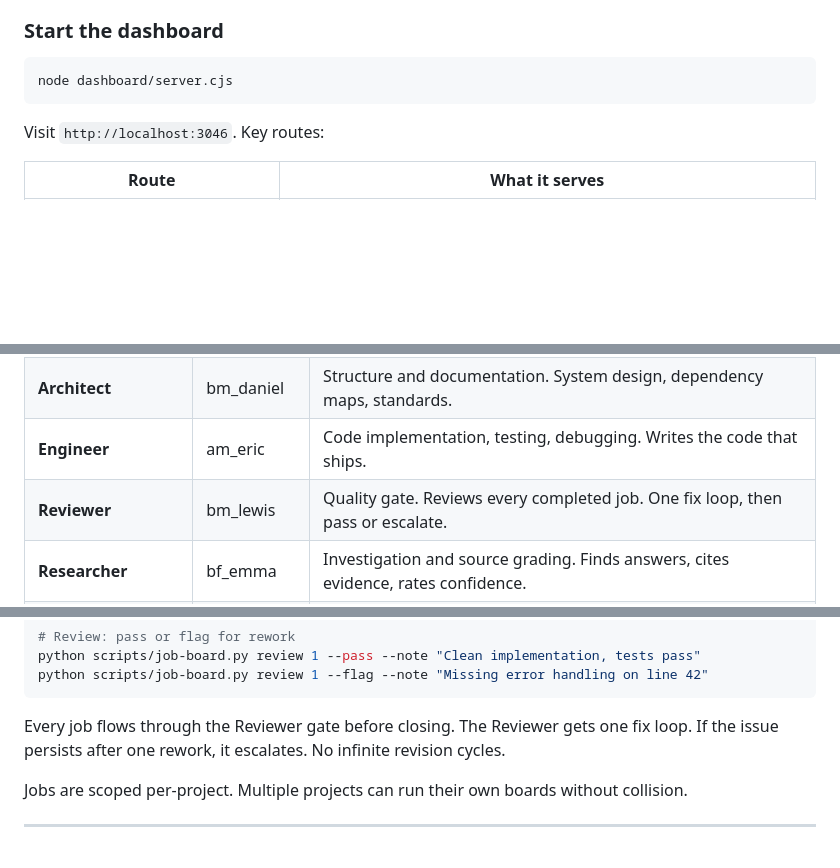
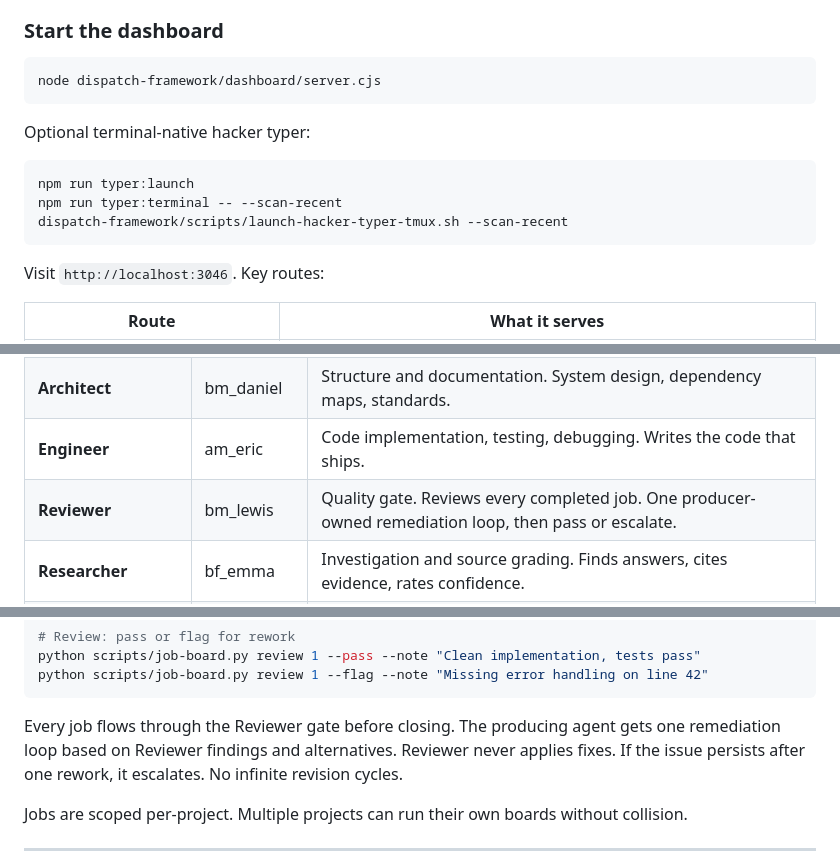
Before and after one commit to cmc3bear/claude-multideck-persona-launcher, a Markdown page: README.md, 3 parts joined by grey strips. Rendered like a GitHub page; blank space fills up the shorter version.

Commit message:
docs: sync v0.9.2 release files with local workspace

````diff
--- a/README.md
+++ b/README.md
@@ -355,7 +357,15 @@ A new terminal tab opens with the persona color, the persona markdown loaded int
 ### Start the dashboard
 
 ```bash
-node dashboard/server.cjs
+node dispatch-framework/dashboard/server.cjs
+```
+
+Optional terminal-native hacker typer:
+
+```bash
+npm run typer:launch
+npm run typer:terminal -- --scan-recent
+dispatch-framework/scripts/launch-hacker-typer-tmux.sh --scan-recent
 ```
 
 Visit `http://localhost:3046`. Key routes:
@@ -386,7 +396,7 @@ MultiDeck ships with twelve operatives out of the box: nine canonical agents plu
 | **Dispatch** | af_sky | Workspace coordinator. Routes jobs, runs briefings, manages the board. |
 | **Architect** | bm_daniel | Structure and documentation. System design, dependency maps, standards. |
 | **Engineer** | am_eric | Code implementation, testing, debugging. Writes the code that ships. |
-| **Reviewer** | bm_lewis | Quality gate. Reviews every completed job. One fix loop, then pass or escalate. |
+| **Reviewer** | bm_lewis | Quality gate. Reviews every completed job. One producer-owned remediation loop, then pass or escalate. |
 | **Researcher** | bf_emma | Investigation and source grading. Finds answers, cites evidence, rates confidence. |
 | **Launcher-Engineer** | am_michael | Launcher UI, dashboard routes, persona spawning, Windows Terminal integration. |
 | **Voice-Technician** | af_nova | Kokoro TTS hooks, voice config, audio pipeline, voice quality. |
@@ -461,7 +471,7 @@ python scripts/job-board.py review 1 --pass --note "Clean implementation, tests
 python scripts/job-board.py review 1 --flag --note "Missing error handling on line 42"
 ```
 
-Every job flows through the Reviewer gate before closing. The Reviewer gets one fix loop. If the issue persists after one rework, it escalates. No infinite revision cycles.
+Every job flows through the Reviewer gate before closing. The producing agent gets one remediation loop based on Reviewer findings and alternatives. Reviewer never applies fixes. If the issue persists after one rework, it escalates. No infinite revision cycles.
 
 Jobs are scoped per-project. Multiple projects can run their own boards without collision.
 
````
Also changed, not shown: other parts of README.md (+3 -1 lines).
